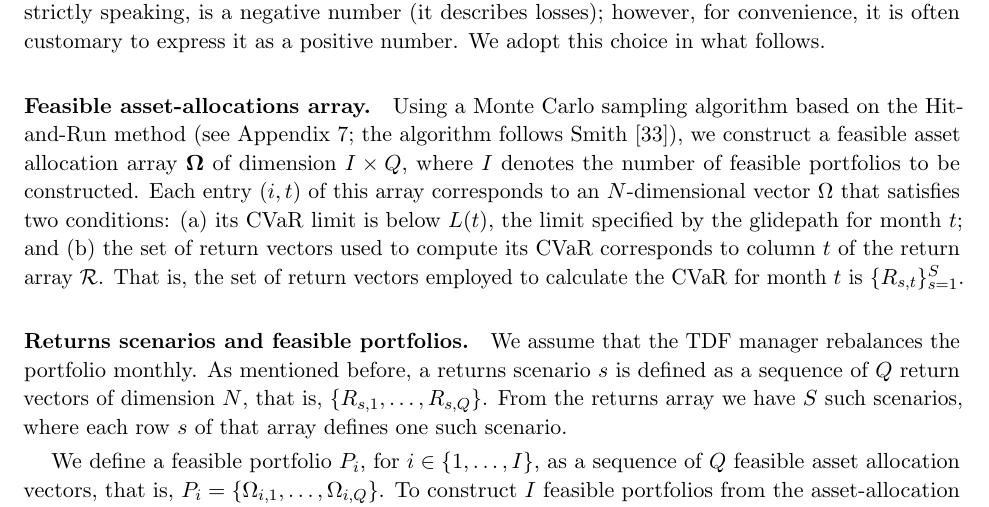
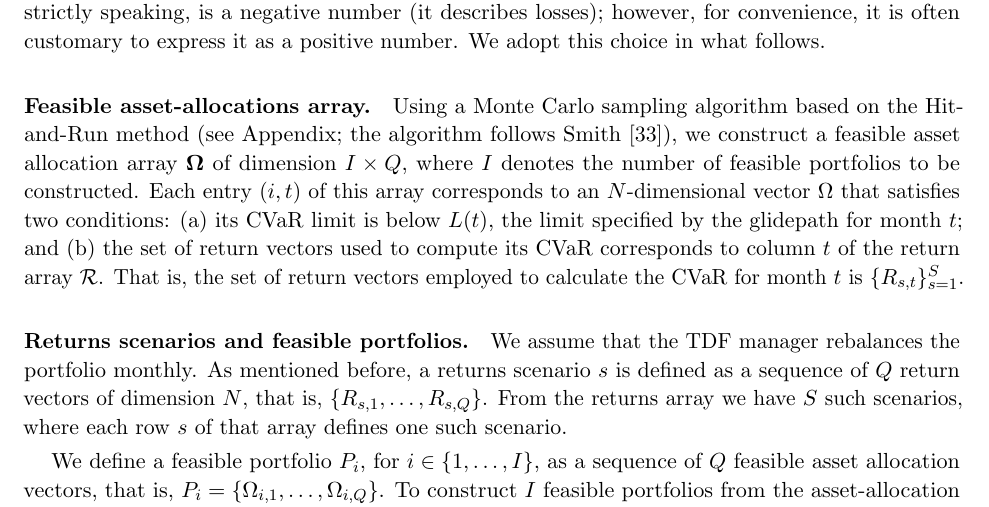
Before and after one commit to fintual-oss/fintual-clapes, a LaTeX paper (paper/main.tex): part of page 8 of 30, cut so that both start at the same text. Compiled offline with pdfLaTeX.

Commit message:
Fix unnumbered appendix reference and duplicate label

```diff
--- a/paper/main.tex
+++ b/paper/main.tex
@@ -332,7 +332,7 @@ An asset allocation $\Omega$ is deemed feasible for month $t$, with respect to t
 These scalar returns are then sorted from lowest to highest, and the CVaR is estimated as the average of the worst ten percent of them, since we work with a 90\% confidence level.  The CVaR, strictly speaking, is a negative number (it describes losses); however, for convenience, it is often customary to express it as a positive number.  We adopt this choice in what follows.
 
 \paragraph{Feasible asset-allocations array.}
-Using a Monte Carlo sampling algorithm based on the Hit-and-Run method (see Appendix~\ref{app:hit-and-run}; the algorithm follows \citet{smith1984}), we construct a feasible asset allocation array  $\mathbf{\Omega}$  of dimension $I \times Q$, where $I$ denotes the number of feasible portfolios to be constructed. Each entry $(i,t)$ of this array corresponds to an $N$-dimensional vector $\Omega$ that satisfies two conditions: (a) its CVaR limit is below $L(t)$, the limit specified by the glidepath for month $t$; and (b) the set of return vectors used to compute its CVaR corresponds to column $t$ of the return array $\mathcal{R}$. That is, the set of return vectors employed to calculate the CVaR for month $t$ is $\{R_{s,t}\}_{s=1}^{S}$.
+Using a Monte Carlo sampling algorithm based on the Hit-and-Run method (see \hyperref[app:hit-and-run]{Appendix}; the algorithm follows \citet{smith1984}), we construct a feasible asset allocation array  $\mathbf{\Omega}$  of dimension $I \times Q$, where $I$ denotes the number of feasible portfolios to be constructed. Each entry $(i,t)$ of this array corresponds to an $N$-dimensional vector $\Omega$ that satisfies two conditions: (a) its CVaR limit is below $L(t)$, the limit specified by the glidepath for month $t$; and (b) the set of return vectors used to compute its CVaR corresponds to column $t$ of the return array $\mathcal{R}$. That is, the set of return vectors employed to calculate the CVaR for month $t$ is $\{R_{s,t}\}_{s=1}^{S}$.
 
 \paragraph{Returns scenarios and feasible portfolios.}
 We assume that the TDF manager rebalances the portfolio monthly. As mentioned before, a returns scenario $s$   is defined as a sequence of $Q$ return vectors of dimension $N$, that is, $\{R_{s,1},\ldots,R_{s,Q}\}$. From the returns array we have $S$ such scenarios, where each row $s$ of that array defines one such scenario.
```
Also changed, not shown: paper/appendix.tex (+0 -2 lines), paper/main.pdf.
